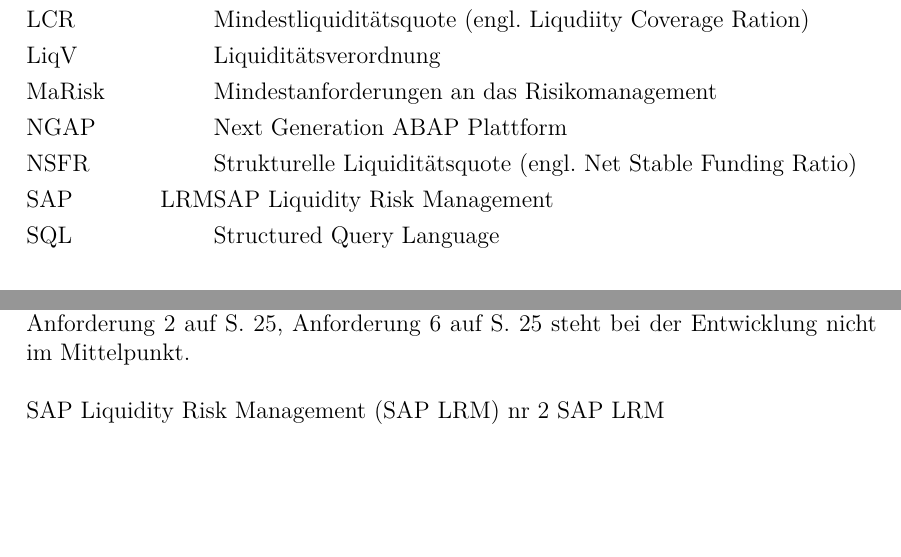
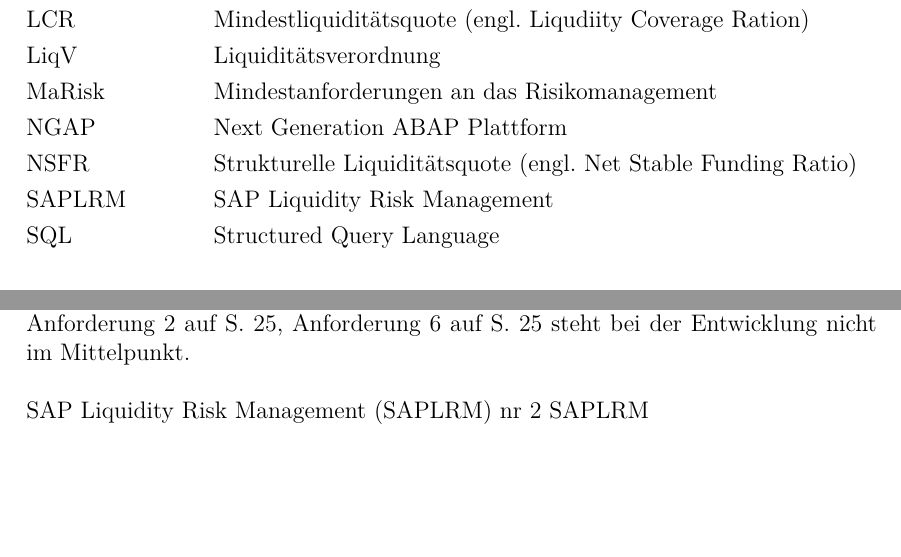
Before and after one commit to Fabian-K/Bachelorarbeit, a LaTeX document (bachelorarbeit.tex, which reads wa-abkuerzungen.tex): two parts of pages 5 and 35 of 48, joined at a grey line, cut so that both start at the same text. Compiled offline with pdfLaTeX; an older LaTeX class or package is replaced by its successor.

Commit message:
autocommit

```diff
--- a/wa-abkuerzungen.tex
+++ b/wa-abkuerzungen.tex
@@ -14,9 +14,7 @@
 \newacronym{NGAP}{NGAP}{Next Generation ABAP Plattform}
 \newacronym{ERP}{ERP}{Enterprise Resource Planning}
 \newacronym{CRM}{CRM}{Customer Relationship Management}
-
-
-\newacronym{LRM}{SAP~LRM}{SAP Liquidity Risk Management}
+\newacronym{LRM}{SAPLRM}{SAP Liquidity Risk Management}
 
 
 \newacronym{LCR}{LCR}{Mindestliquiditätsquote (engl. Liqudiity Coverage Ration)}
```
Also changed, not shown: bachelorarbeit.pdf.
